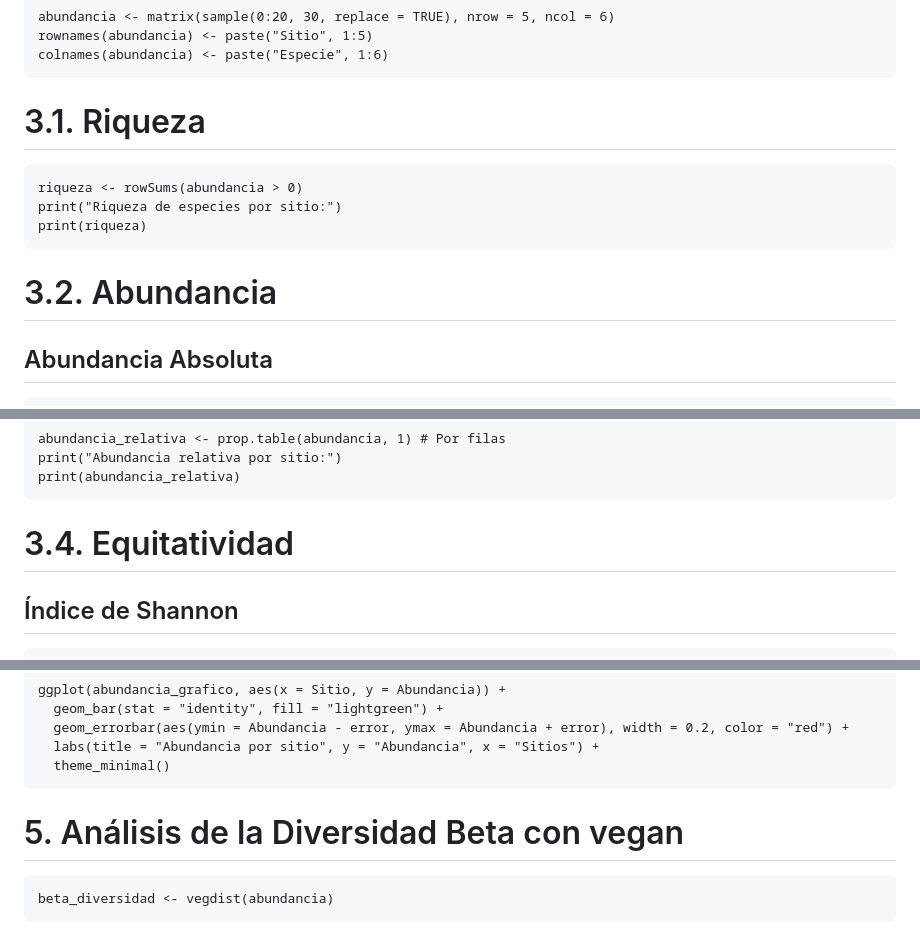
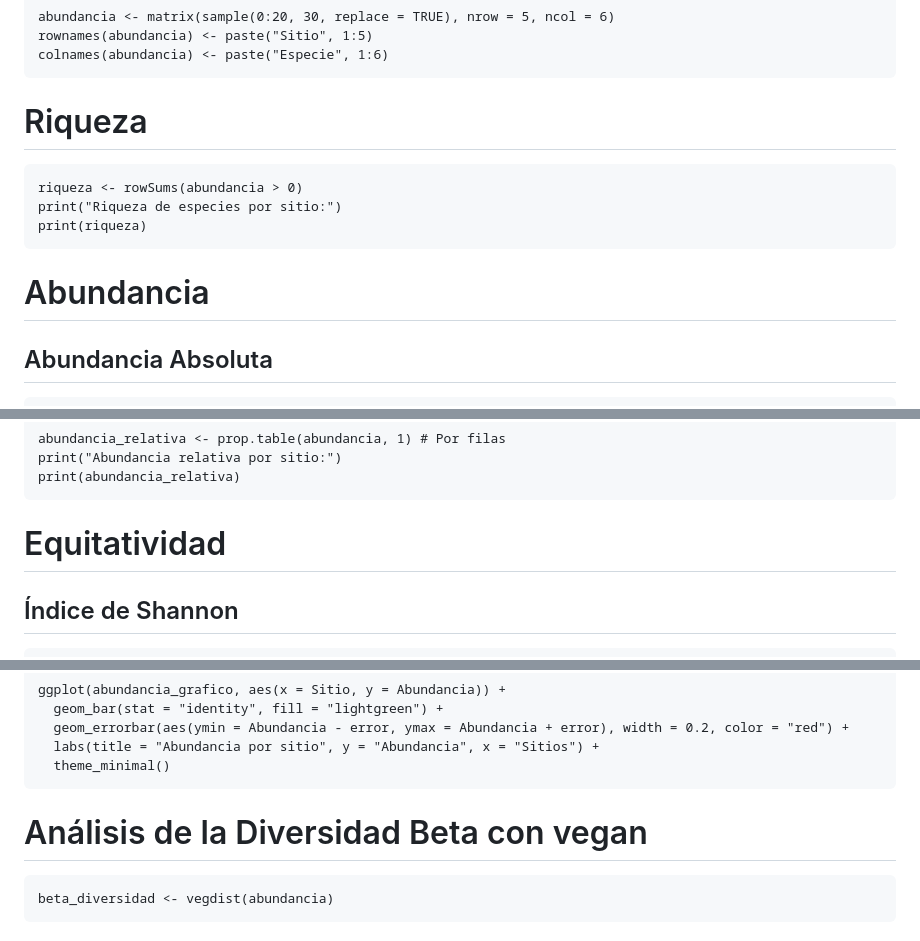
Before and after one commit to MontserratC/dvsd, a Markdown page: README.md, 3 parts joined by grey strips. Drawn GitHub-style.

````diff
--- a/README.md
+++ b/README.md
@@ -20,13 +20,13 @@ abundancia <- matrix(sample(0:20, 30, replace = TRUE), nrow = 5, ncol = 6)
 rownames(abundancia) <- paste("Sitio", 1:5)
 colnames(abundancia) <- paste("Especie", 1:6)
 ```
-# 3.1. Riqueza
+#  Riqueza
 ```{r , include=TRUE, warning=FALSE}
 riqueza <- rowSums(abundancia > 0)
 print("Riqueza de especies por sitio:")
 print(riqueza)
 ```
-# 3.2. Abundancia
+# Abundancia
 ## Abundancia Absoluta
 ```{r , include=TRUE, warning=FALSE}
 abundancia_absoluta <- rowSums(abundancia)
@@ -39,7 +39,7 @@ abundancia_relativa <- prop.table(abundancia, 1) # Por filas
 print("Abundancia relativa por sitio:")
 print(abundancia_relativa)
 ```
-# 3.4. Equitatividad
+# Equitatividad
 ## Índice de Shannon
 ```{r , include=TRUE, warning=FALSE}
 equitatividad_shannon <- diversity(abundancia)
@@ -174,7 +174,7 @@ ggplot(abundancia_grafico, aes(x = Sitio, y = Abundancia)) +
   labs(title = "Abundancia por sitio", y = "Abundancia", x = "Sitios") +
   theme_minimal()
 ```
-# 5. Análisis de la Diversidad Beta con vegan
+#  Análisis de la Diversidad Beta con vegan
 ```{r , include=TRUE, warning=FALSE, echo=TRUE}
 beta_diversidad <- vegdist(abundancia)
 ```
````
